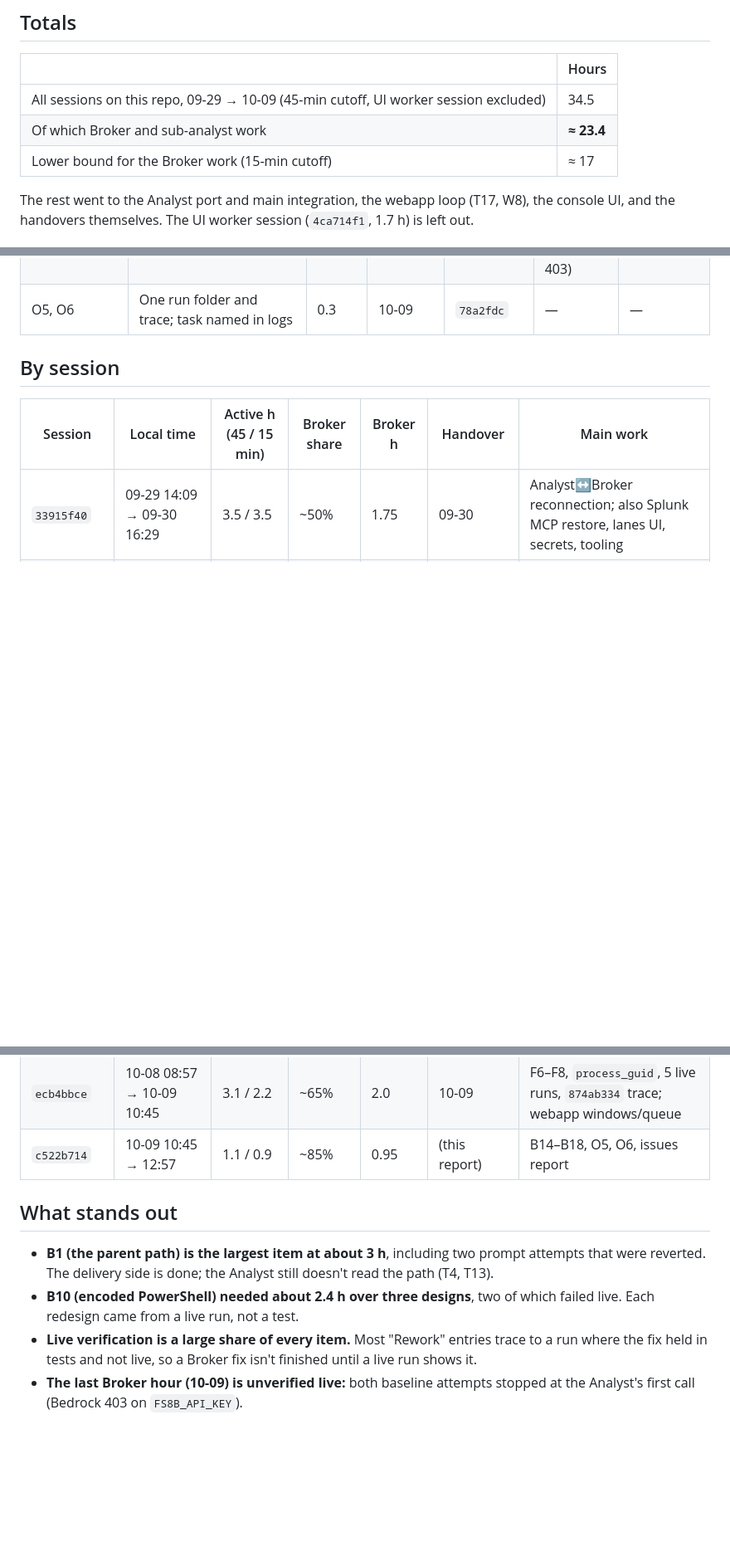
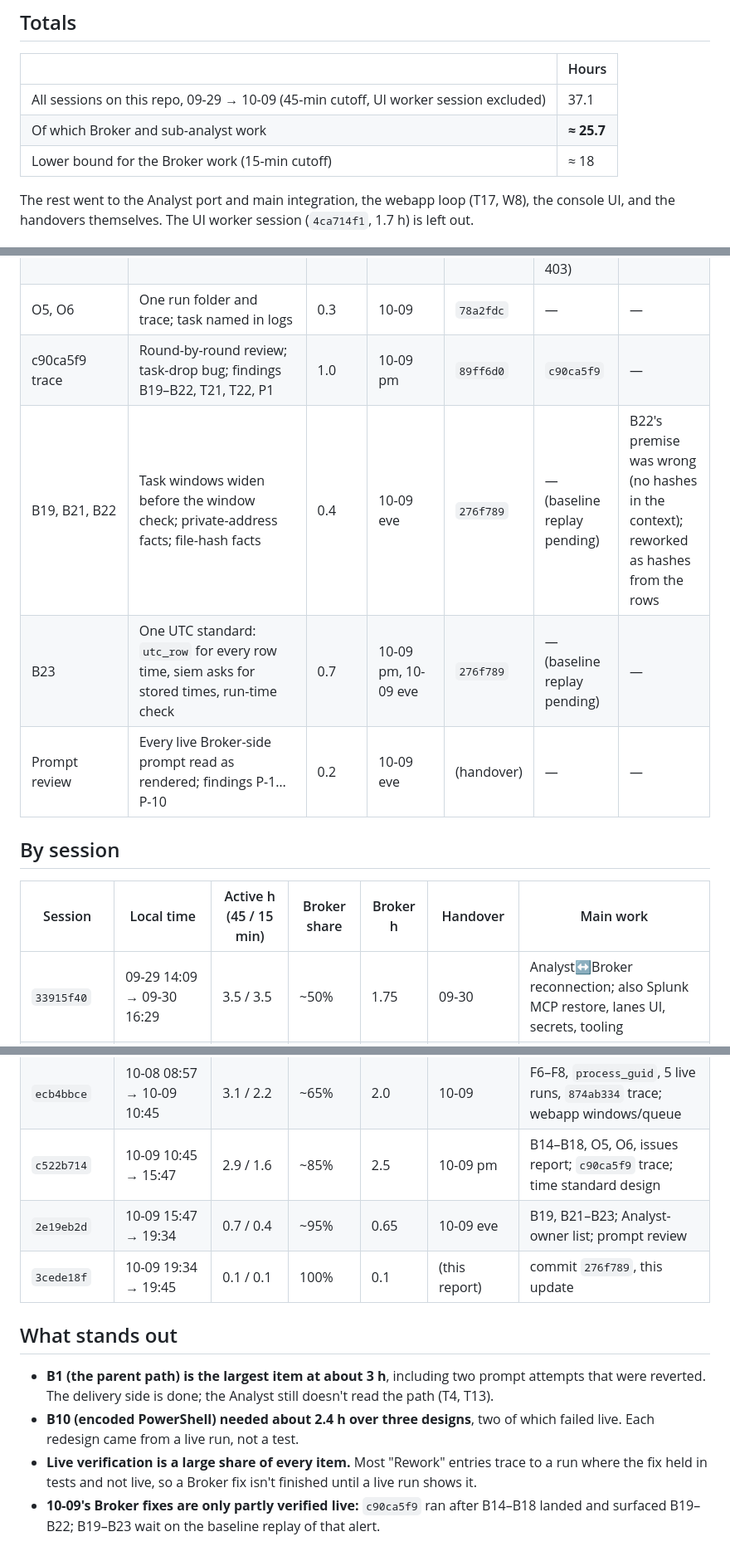
Before and after one commit to zerogravity-reno/smartops-soc-app, a Markdown page: docs/broker-timesheet.md, 3 parts joined by grey strips. Shown at 83% size. Drawn GitHub-style; blank space fills up the shorter version.

Commit message:
docs: Broker timesheet through 10-09 eve (c90ca5f9 trace, B19-B23, prompt review)
Co-Authored-By: Claude Opus 5.5 (1M context) <noreply@anthropic.com>
Claude-Session: https://claude.ai/code/session_01AzjTjsm1xcMKzS8fCj7t4V

```diff
--- a/docs/broker-timesheet.md
+++ b/docs/broker-timesheet.md
@@ -10,9 +10,9 @@
 
 | | Hours |
 |---|---|
-| All sessions on this repo, 09-29 → 10-09 (45-min cutoff, UI worker session excluded) | 34.5 |
-| Of which Broker and sub-analyst work | **≈ 23.4** |
-| Lower bound for the Broker work (15-min cutoff) | ≈ 17 |
+| All sessions on this repo, 09-29 → 10-09 (45-min cutoff, UI worker session excluded) | 37.1 |
+| Of which Broker and sub-analyst work | **≈ 25.7** |
+| Lower bound for the Broker work (15-min cutoff) | ≈ 18 |
 
 The rest went to the Analyst port and main integration, the webapp loop (T17, W8), the console UI, and the handovers themselves. The UI worker session (`4ca714f1`, 1.7 h) is left out.
 
@@ -45,6 +45,10 @@ Hours are the item's share of each session's Broker time (45-min cutoff). "Rewor
 | B15 | Endpoint cut-off diagnostics | 0.1 | 10-09 | `78a2fdc` | — | — |
 | B16, B17, B18 | VT cache; PID split; VT skips private IPs | 0.2 | 10-09 | `78a2fdc` | — (baseline blocked by a Bedrock 403) | — |
 | O5, O6 | One run folder and trace; task named in logs | 0.3 | 10-09 | `78a2fdc` | — | — |
+| c90ca5f9 trace | Round-by-round review; task-drop bug; findings B19–B22, T21, T22, P1 | 1.0 | 10-09 pm | `89ff6d0` | `c90ca5f9` | — |
+| B19, B21, B22 | Task windows widen before the window check; private-address facts; file-hash facts | 0.4 | 10-09 eve | `276f789` | — (baseline replay pending) | B22's premise was wrong (no hashes in the context); reworked as hashes from the rows |
+| B23 | One UTC standard: `utc_row` for every row time, siem asks for stored times, run-time check | 0.7 | 10-09 pm, 10-09 eve | `276f789` | — (baseline replay pending) | — |
+| Prompt review | Every live Broker-side prompt read as rendered; findings P-1…P-10 | 0.2 | 10-09 eve | (handover) | — | — |
 
 ## By session
 
@@ -66,11 +70,13 @@ Hours are the item's share of each session's Broker time (45-min cutoff). "Rewor
 | `bc34ddbf` | 10-07 12:30 → 22:22 | 2.0 / 0.7 | ~90% | 1.8 | 10-07 | `c7dbf51d` fixes, `cced224` |
 | `ce0d0e85` | 10-07 22:22 → 10-08 08:57 | 1.5 / 1.1 | ~40% | 0.6 | 10-08 | multi-round loop and W8 (not Broker); B12, B13, O4 |
 | `ecb4bbce` | 10-08 08:57 → 10-09 10:45 | 3.1 / 2.2 | ~65% | 2.0 | 10-09 | F6–F8, `process_guid`, 5 live runs, `874ab334` trace; webapp windows/queue |
-| `c522b714` | 10-09 10:45 → 12:57 | 1.1 / 0.9 | ~85% | 0.95 | (this report) | B14–B18, O5, O6, issues report |
+| `c522b714` | 10-09 10:45 → 15:47 | 2.9 / 1.6 | ~85% | 2.5 | 10-09 pm | B14–B18, O5, O6, issues report; `c90ca5f9` trace; time standard design |
+| `2e19eb2d` | 10-09 15:47 → 19:34 | 0.7 / 0.4 | ~95% | 0.65 | 10-09 eve | B19, B21–B23; Analyst-owner list; prompt review |
+| `3cede18f` | 10-09 19:34 → 19:45 | 0.1 / 0.1 | 100% | 0.1 | (this report) | commit `276f789`, this update |
 
 ## What stands out
 
 - **B1 (the parent path) is the largest item at about 3 h**, including two prompt attempts that were reverted. The delivery side is done; the Analyst still doesn't read the path (T4, T13).
 - **B10 (encoded PowerShell) needed about 2.4 h over three designs**, two of which failed live. Each redesign came from a live run, not a test.
 - **Live verification is a large share of every item.** Most "Rework" entries trace to a run where the fix held in tests and not live, so a Broker fix isn't finished until a live run shows it.
-- **The last Broker hour (10-09) is unverified live:** both baseline attempts stopped at the Analyst's first call (Bedrock 403 on `FS8B_API_KEY`).
+- **10-09's Broker fixes are only partly verified live:** `c90ca5f9` ran after B14–B18 landed and surfaced B19–B22; B19–B23 wait on the baseline replay of that alert.
```
